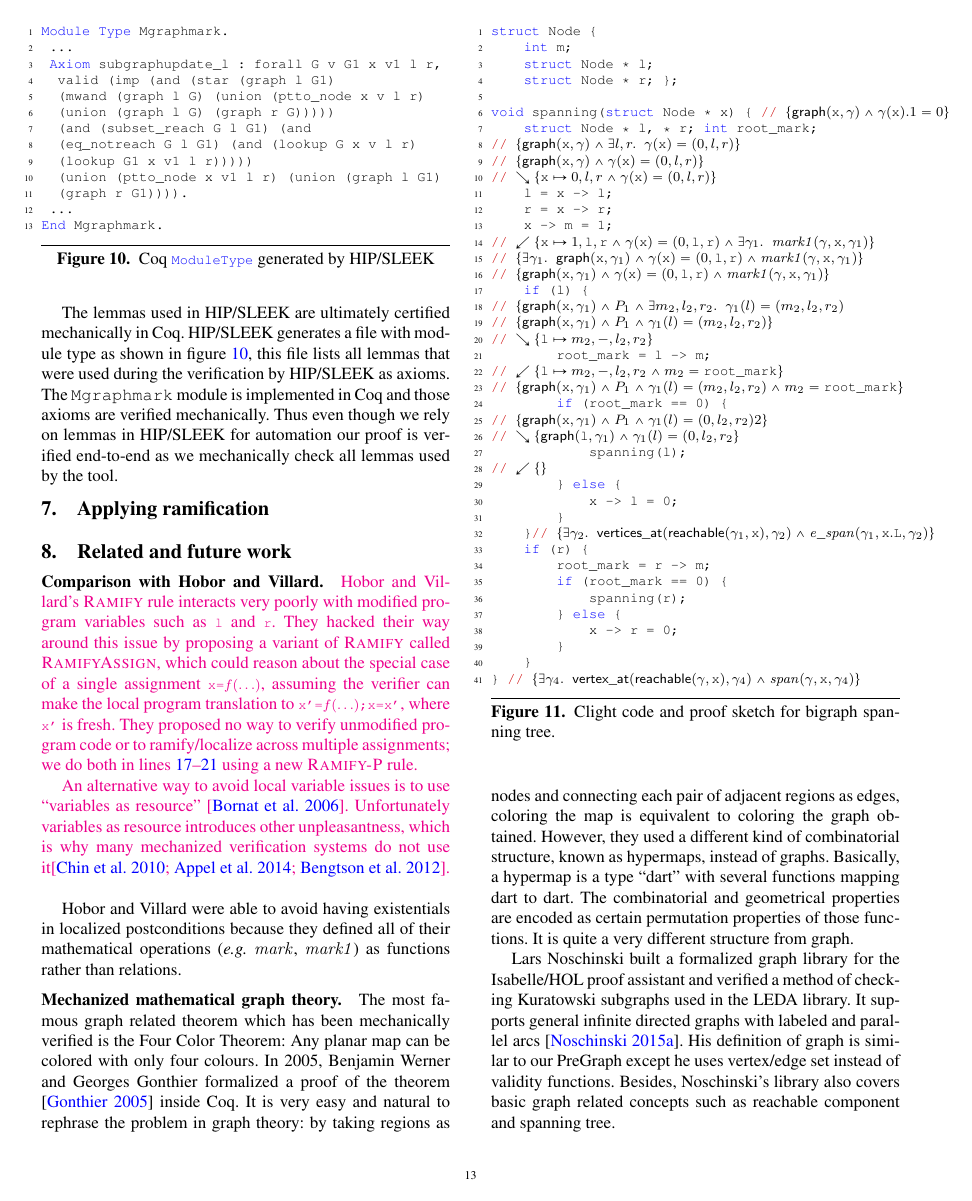
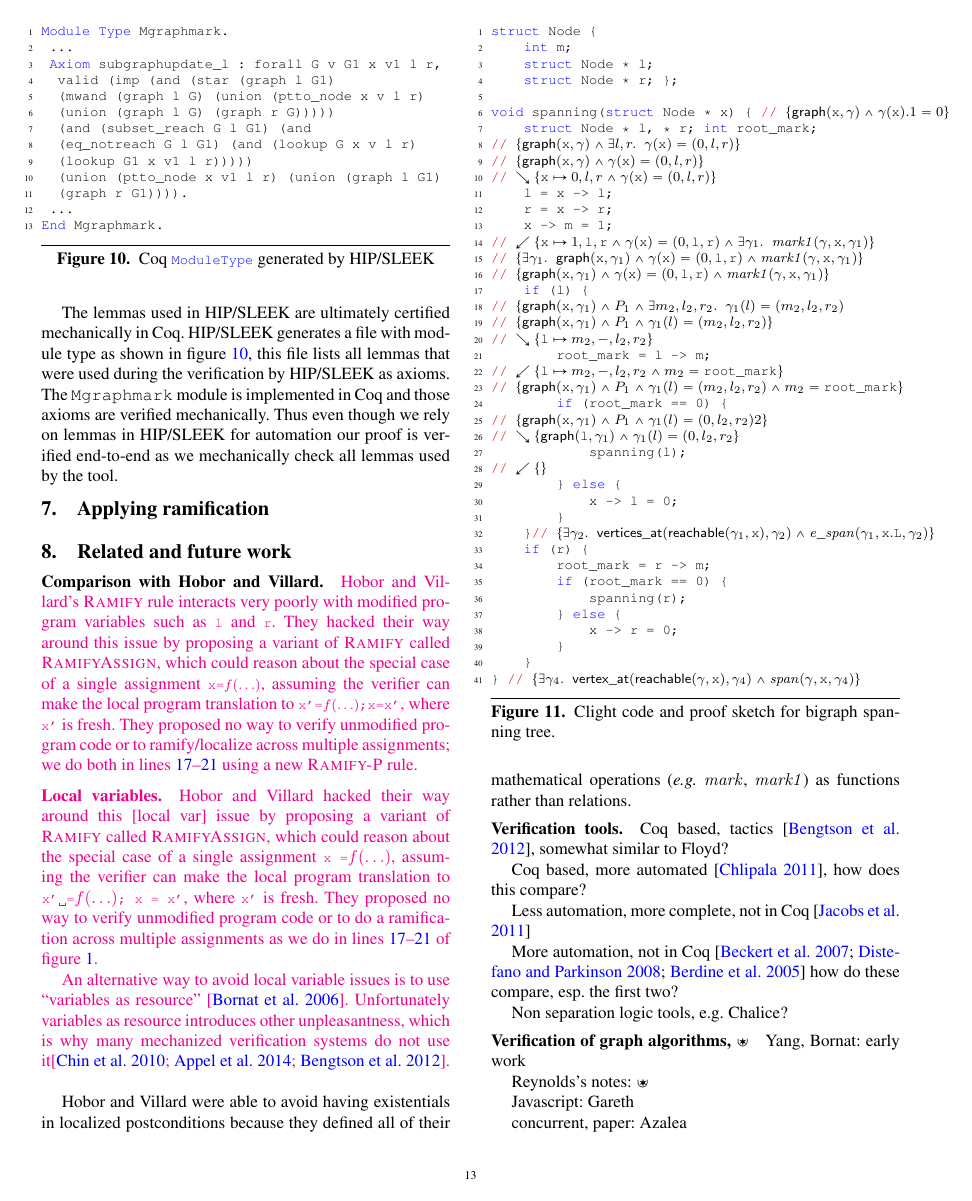
Before and after one commit to CertiGraph/CertiGraph, a LaTeX paper (papers/autoquack/autoquack.tex, which reads papers/autoquack/related.tex): page 13 of 17. Compiled offline with pdfLaTeX; a missing font is replaced by an installed copy or a similar font.

Commit message:
A few notes on related work.

```diff
--- a/papers/autoquack/related.tex
+++ b/papers/autoquack/related.tex
@@ -1,12 +1,40 @@
 \paragraph{Comparison with Hobor and Villard.}
 {\color{magenta}
 Hobor and Villard's \infrulestyle{Ramify} rule interacts very poorly with modified program variables such as \li{l} and \li{r}.  They hacked their way around this issue by proposing a variant of \infrulestyle{Ramify} called \infrulestyle{RamifyAssign}, which could reason about the special case of a single assignment \li{x=$f(\ldots)$}, assuming the verifier can make the local program translation to \li{x'=$f(\ldots)$;x=x'}, where \li{x'} is fresh.  They proposed no way to verify unmodified program code or to ramify/localize across multiple assignments; we do both in lines~\ref{code:markbeforetripleramify}--\ref{code:markaftertripleramify} using a new \infrulestyle{Ramify-P} rule.
+
+\paragraph{Local variables.}
+Hobor and Villard hacked their way around this [local var] issue by proposing a variant of \infrulestyle{Ramify} called \infrulestyle{RamifyAssign}, which could reason about the special case of a single assignment $\li{x = }f(\ldots)$, assuming the verifier can make the local program translation to $\li{x' = }f(\ldots)\li{; x = x'}$, where \li{x'} is fresh.  They proposed no way to verify unmodified program code or to do a ramification across multiple assignments as we do in lines~\ref{code:markbeforetripleramify}--\ref{code:markaftertripleramify} of figure~\ref{fig:markgraph}.
+
 
 An alternative way to avoid local variable issues is to use ``variables as resource''~\cite{bornat:var}.
 Unfortunately variables as resource introduces other unpleasantness, which is why many mechanized verification systems do not use it\cite{chin:hipsleek,appel:programlogics,bengtson:charge}.
 }
 
 Hobor and Villard were able to avoid having existentials in localized postconditions because they defined all of their mathematical operations (\emph{e.g.} $\m{mark}$, $\m{mark1}$) as functions rather than relations.
+
+\paragraph{Verification tools.}
+
+Coq based, tactics \cite{bengtson:charge}, somewhat similar to Floyd?
+
+Coq based, more automated \cite{chlipala:bedrock}, how does this compare?
+
+Less automation, more complete, not in Coq \cite{jacobs:verifast}
+
+More automation, not in Coq \cite{Beckert:2007,DistefanoP08,berdine:smallfoot}  how do these compare, esp. the first two?
+
+Non separation logic tools, e.g. Chalice?
+
+\paragraph{Verification of graph algorithms, $**$}
+
+Yang, Bornat: early work
+
+Reynolds's notes: $**$
+
+Javascript: Gareth
+
+concurrent, paper: Azalea
+
+In Coq, concurrent: Ilya and Aleks
 
 \paragraph{Mechanized mathematical graph theory.}
 
```
Also changed, not shown: papers/autoquack/related.tex (5 more changed lines).
